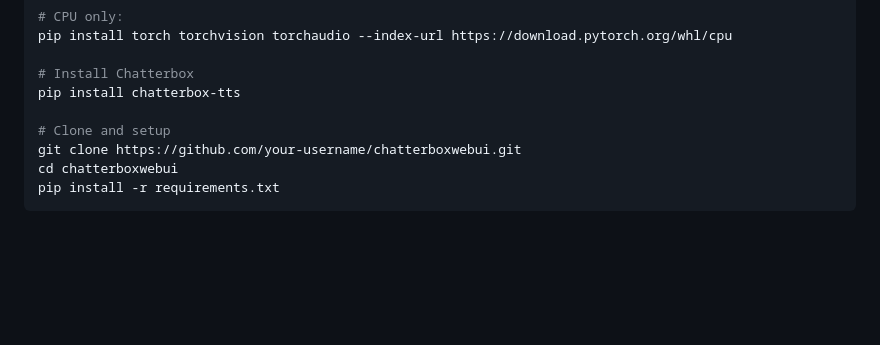
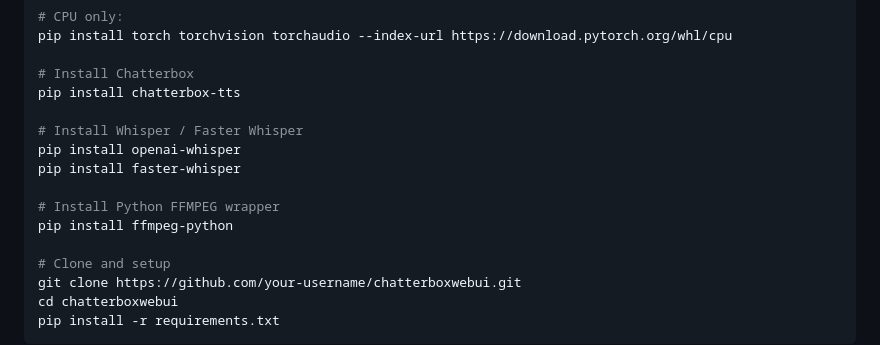
Before and after one commit to bradsec/chatterboxwebui, a Markdown page: README.md, the part around the change. Drawn GitHub-style; blank space fills up the shorter version.

```diff
--- a/README.md
+++ b/README.md
@@ -21,6 +21,13 @@ pip install torch torchvision torchaudio --index-url https://download.pytorch.or
 
 # Install Chatterbox
 pip install chatterbox-tts
+
+# Install Whisper / Faster Whisper
+pip install openai-whisper
+pip install faster-whisper
+
+# Install Python FFMPEG wrapper
+pip install ffmpeg-python
 
 # Clone and setup
 git clone https://github.com/your-username/chatterboxwebui.git
```
